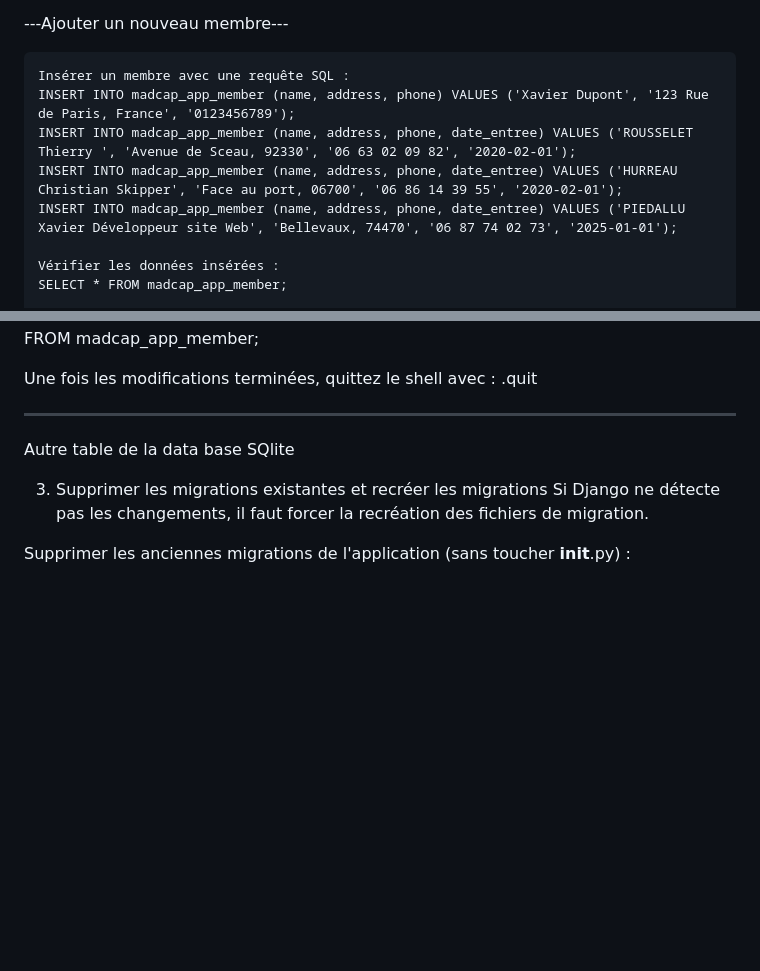
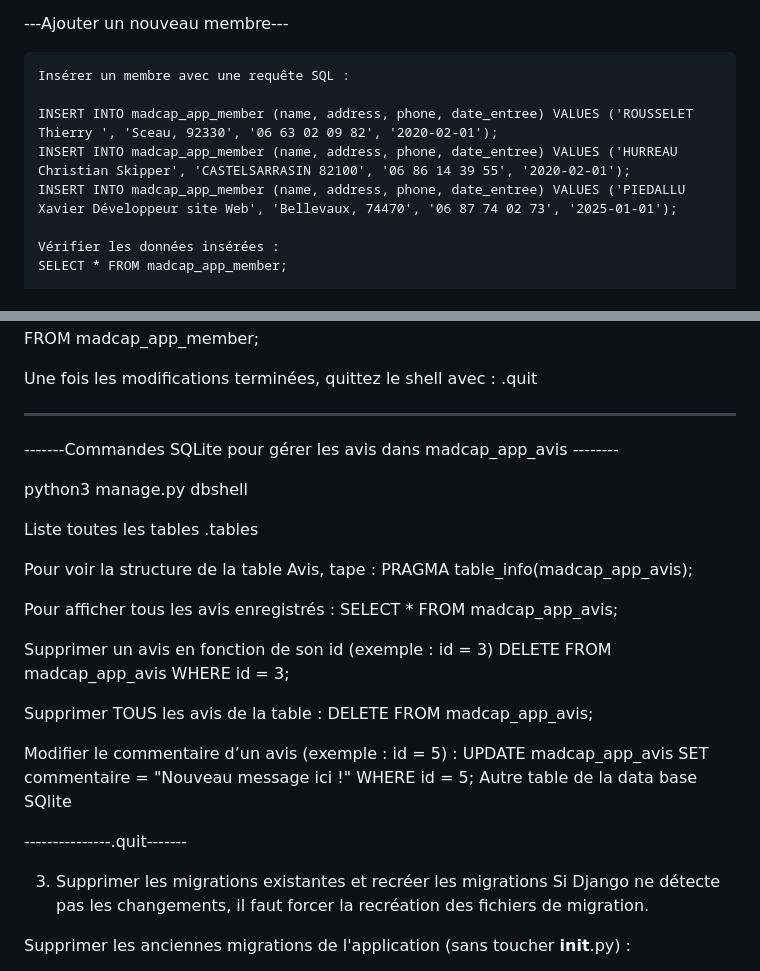
Before and after one commit to Xa-C24/Madcap2, a Markdown page: README_brouillon.md, 2 parts joined by grey strips. Drawn GitHub-style; blank space fills up the shorter version.

Commit message:
Readme brouillon

```diff
--- a/README_brouillon.md
+++ b/README_brouillon.md
@@ -53,9 +53,9 @@ Lancer le shell de la base de données : python3 manage.py dbshell
 ---Ajouter un nouveau membre---
 
     Insérer un membre avec une requête SQL :
-    INSERT INTO madcap_app_member (name, address, phone) VALUES ('Xavier Dupont', '123 Rue de Paris, France', '0123456789');
-    INSERT INTO madcap_app_member (name, address, phone, date_entree) VALUES ('ROUSSELET Thierry ', 'Avenue de Sceau, 92330', '06 63 02 09 82', '2020-02-01');
-    INSERT INTO madcap_app_member (name, address, phone, date_entree) VALUES ('HURREAU Christian Skipper', 'Face au port, 06700', '06 86 14 39 55', '2020-02-01');
+
+    INSERT INTO madcap_app_member (name, address, phone, date_entree) VALUES ('ROUSSELET Thierry ', 'Sceau, 92330', '06 63 02 09 82', '2020-02-01');
+    INSERT INTO madcap_app_member (name, address, phone, date_entree) VALUES ('HURREAU Christian Skipper', 'CASTELSARRASIN 82100', '06 86 14 39 55', '2020-02-01');
     INSERT INTO madcap_app_member (name, address, phone, date_entree) VALUES ('PIEDALLU Xavier Développeur site Web', 'Bellevaux, 74470', '06 87 74 02 73', '2025-01-01');
 
     Vérifier les données insérées :
@@ -120,7 +120,34 @@ Une fois les modifications terminées, quittez le shell avec :
 
 -----------------------
 
-Autre table de la data base SQlite
+-------Commandes SQLite pour gérer les avis dans madcap_app_avis --------
+
+python3 manage.py dbshell
+
+Liste toutes les tables      .tables
+
+Pour voir la structure de la table Avis, tape :
+    PRAGMA table_info(madcap_app_avis);
+
+Pour afficher tous les avis enregistrés :
+    SELECT * FROM madcap_app_avis;
+
+
+Supprimer un avis en fonction de son id (exemple : id = 3)
+    DELETE FROM madcap_app_avis WHERE id = 3;
+
+ Supprimer TOUS les avis de la table :
+    DELETE FROM madcap_app_avis;
+
+
+Modifier le commentaire d’un avis (exemple : id = 5) :
+    UPDATE madcap_app_avis
+    SET commentaire = "Nouveau message ici !"
+    WHERE id = 5;
+    Autre table de la data base SQlite
+
+
+---------------.quit-------
 
 3. Supprimer les migrations existantes et recréer les migrations
 Si Django ne détecte pas les changements, il faut forcer la recréation des fichiers de migration.
```
